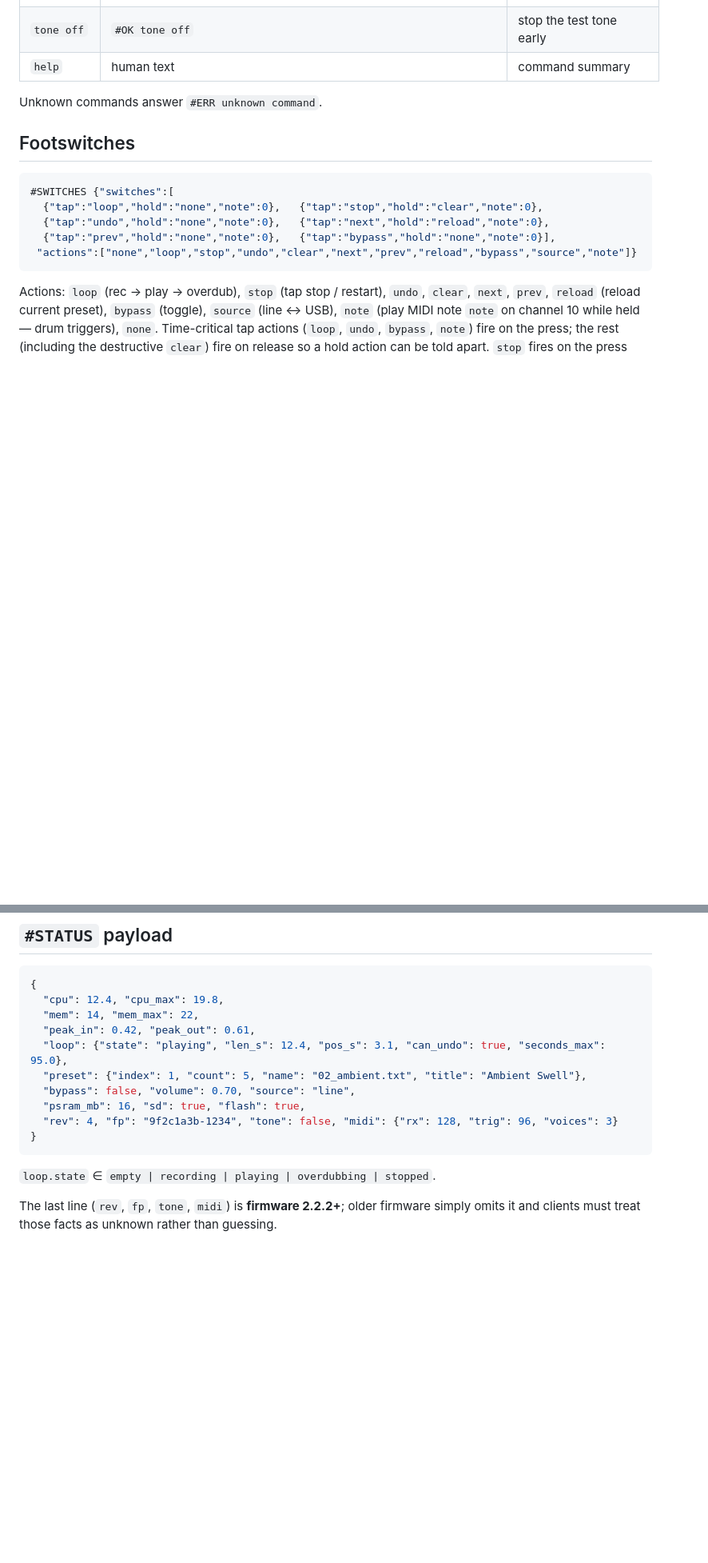
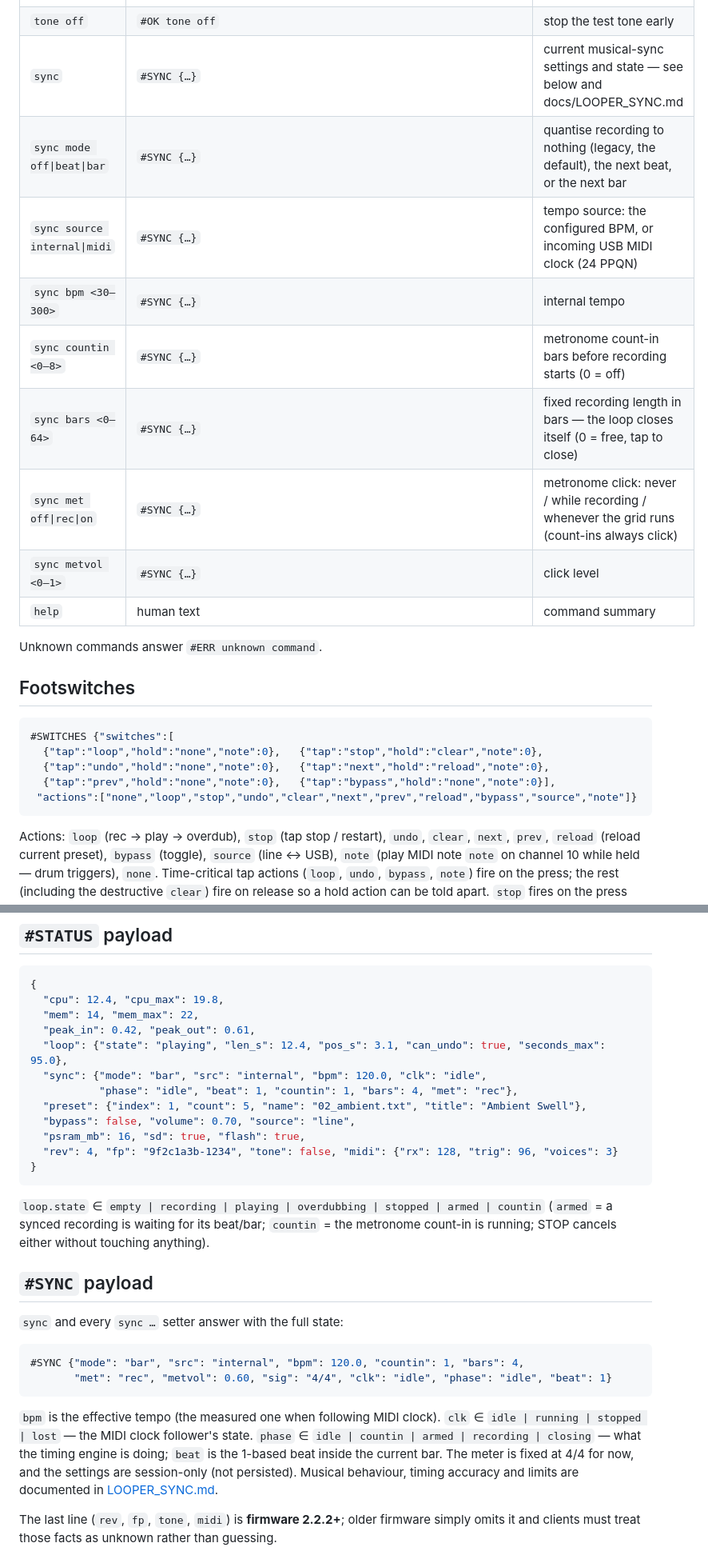
Before and after one commit to ShaunPrice/LoopSmith, a Markdown page: docs/PROTOCOL.md, 2 parts joined by grey strips. Shown at 80% size. Rendered like a GitHub page; blank space fills up the shorter version.

````diff
--- a/docs/PROTOCOL.md
+++ b/docs/PROTOCOL.md
@@ -40,6 +40,14 @@ It is designed to be pleasant for humans *and* trivially parseable by the Studio
 | `loop put <name> <len>` | `#SEND` → send `<len>` bytes → `#OK loop put` | upload a WAV to `/loops` (streamed to the card, ≤ 8 MB, 10 s idle timeout; a failed upload leaves the previous file intact); follow with `loop load` to hear it. Names may omit `.wav`. |
 | `tone [ms] [freq] [level]` | `#OK tone 1000` | **firmware 2.2.2+** — a quiet diagnostic sine, mixed in *after* the preset graph and the USB tap: the running patch, the loop and USB recordings are untouched, and the tone reaches the **analogue headphone/line out only**. Stops by itself (expiry is polled from the main loop *and* inside the blocking counted-transfer loops, so a long `put`/`get` cannot delay it); clamps: 100–5000 ms (default 1000), 40–5000 Hz (default 440), level ≤ 0.05 (default 0.02 — a diagnostic beep, not a reference tone). It shows on `peak_out`, which proves **digital** signal reaches the output stage — the analogue path (codec, jack, cable, speaker) still cannot be verified in software. |
 | `tone off` | `#OK tone off` | stop the test tone early |
+| `sync` | `#SYNC {…}` | current musical-sync settings and state — see below and docs/LOOPER_SYNC.md |
+| `sync mode off\|beat\|bar` | `#SYNC {…}` | quantise recording to nothing (legacy, the default), the next beat, or the next bar |
+| `sync source internal\|midi` | `#SYNC {…}` | tempo source: the configured BPM, or incoming USB MIDI clock (24 PPQN) |
+| `sync bpm <30–300>` | `#SYNC {…}` | internal tempo |
+| `sync countin <0–8>` | `#SYNC {…}` | metronome count-in bars before recording starts (0 = off) |
+| `sync bars <0–64>` | `#SYNC {…}` | fixed recording length in bars — the loop closes itself (0 = free, tap to close) |
+| `sync met off\|rec\|on` | `#SYNC {…}` | metronome click: never / while recording / whenever the grid runs (count-ins always click) |
+| `sync metvol <0–1>` | `#SYNC {…}` | click level |
 | `help` | human text | command summary |
 
 Unknown commands answer `#ERR unknown command`.
@@ -79,6 +87,8 @@ a `note` argument makes the group respond to that note only (drum pads).
   "mem": 14, "mem_max": 22,
   "peak_in": 0.42, "peak_out": 0.61,
   "loop": {"state": "playing", "len_s": 12.4, "pos_s": 3.1, "can_undo": true, "seconds_max": 95.0},
+  "sync": {"mode": "bar", "src": "internal", "bpm": 120.0, "clk": "idle",
+           "phase": "idle", "beat": 1, "countin": 1, "bars": 4, "met": "rec"},
   "preset": {"index": 1, "count": 5, "name": "02_ambient.txt", "title": "Ambient Swell"},
   "bypass": false, "volume": 0.70, "source": "line",
   "psram_mb": 16, "sd": true, "flash": true,
@@ -86,7 +96,25 @@ a `note` argument makes the group respond to that note only (drum pads).
 }
 ```
 
-`loop.state` ∈ `empty | recording | playing | overdubbing | stopped`.
+`loop.state` ∈ `empty | recording | playing | overdubbing | stopped | armed | countin`
+(`armed` = a synced recording is waiting for its beat/bar; `countin` = the metronome
+count-in is running; STOP cancels either without touching anything).
+
+## `#SYNC` payload
+
+`sync` and every `sync …` setter answer with the full state:
+
+```json
+#SYNC {"mode": "bar", "src": "internal", "bpm": 120.0, "countin": 1, "bars": 4,
+       "met": "rec", "metvol": 0.60, "sig": "4/4", "clk": "idle", "phase": "idle", "beat": 1}
+```
+
+`bpm` is the effective tempo (the measured one when following MIDI clock).
+`clk` ∈ `idle | running | stopped | lost` — the MIDI clock follower's state.
+`phase` ∈ `idle | countin | armed | recording | closing` — what the timing engine is doing;
+`beat` is the 1-based beat inside the current bar. The meter is fixed at 4/4 for now, and the
+settings are session-only (not persisted). Musical behaviour, timing accuracy and limits are
+documented in [LOOPER_SYNC.md](LOOPER_SYNC.md).
 
 The last line (`rev`, `fp`, `tone`, `midi`) is **firmware 2.2.2+**; older firmware simply
 omits it and clients must treat those facts as unknown rather than guessing.
````
Also changed, not shown: README.md (+1 -0 lines), docs/LOOPER_SYNC.md (added, +121 -0 lines).
